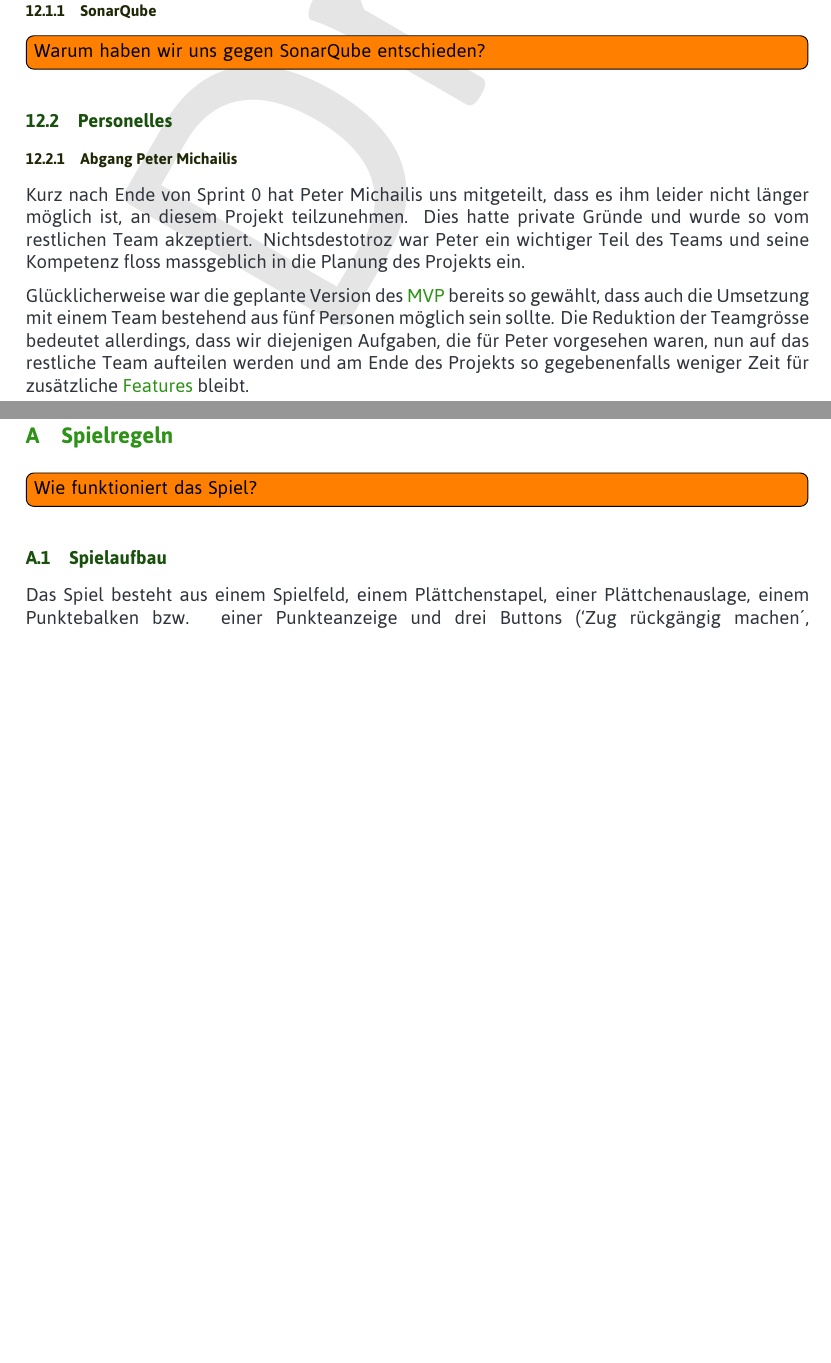
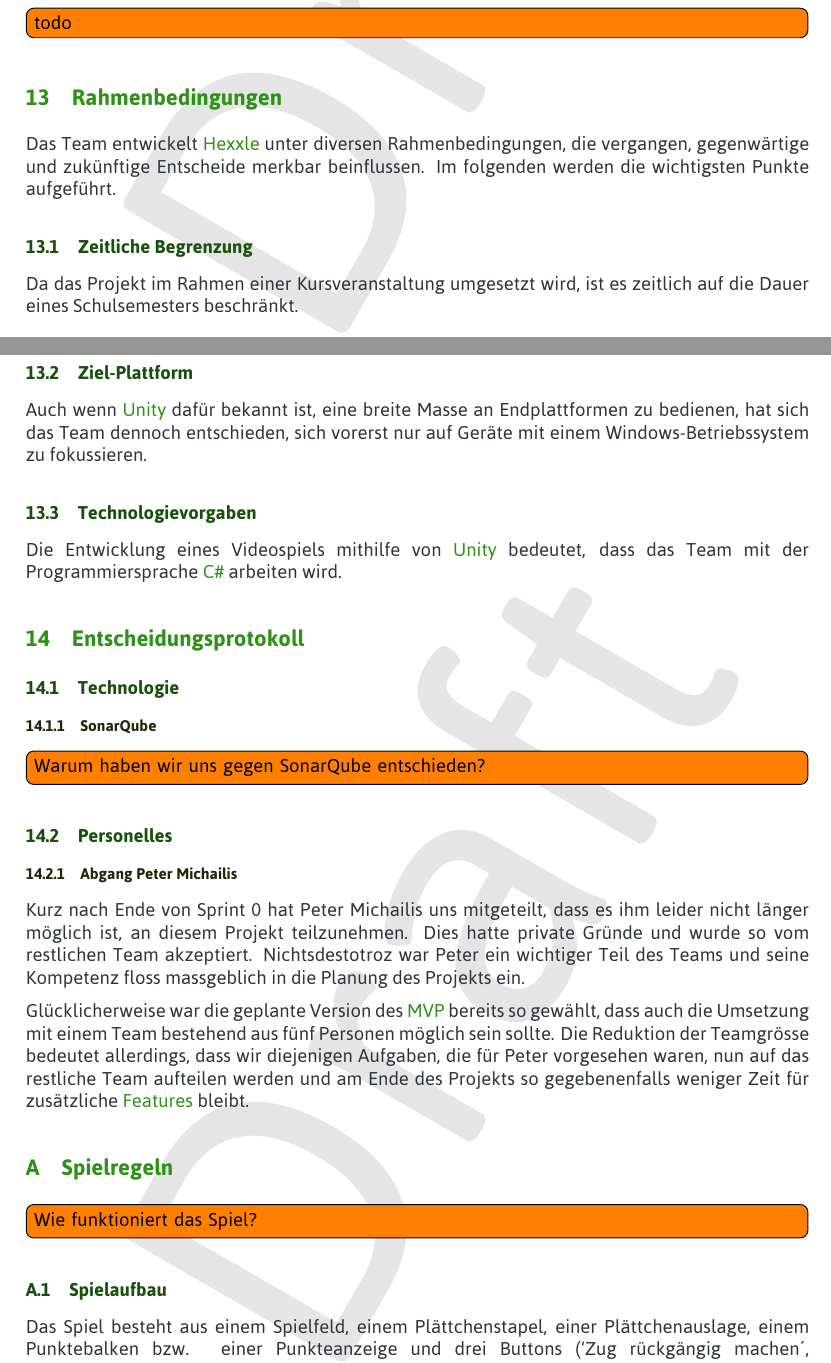
Before and after one commit to hexxler/fachbericht, a LaTeX document (main.tex, which reads sections/constraints.tex, sections/quality_attributes_non_functional_requirements.tex): two parts of pages 20 and 21 of 25, joined at a grey line, cut at the place of the change, the shorter picture padded with empty space. Compiled offline with XeLaTeX.

Commit message:
Added some text concerning constraints

```diff
--- a/sections/constraints.tex
+++ b/sections/constraints.tex
@@ -20,5 +20,15 @@
     %   •etc.
     %
     %   Dieses Kapitel muss in jedem Software-Guidebook enthalten sein
+	\section{Rahmenbedingungen}
+	\par Das Team entwickelt \gls{hexxle} unter diversen Rahmenbedingungen, die vergangen, gegenwärtige und zukünftige Entscheide merkbar beinflussen. Im folgenden werden die wichtigsten Punkte aufgeführt.
 
+	\subsection{Zeitliche Begrenzung}
+	\par Da das Projekt im Rahmen einer Kursveranstaltung umgesetzt wird, ist es zeitlich auf die Dauer eines Schulsemesters beschränkt.
+
+	\subsection{Ziel-Plattform}
+	\par Auch wenn \gls{unity} dafür bekannt ist, eine breite Masse an Endplattformen zu bedienen, hat sich das Team dennoch entschieden, sich vorerst nur auf Geräte mit einem Windows-Betriebssystem zu fokussieren.
+
+	\subsection{Technologievorgaben}
+	\par Die Entwicklung eines Videospiels mithilfe von \gls{unity} bedeutet, dass das Team mit der Programmiersprache \gls{csharp} arbeiten wird.
 \end{document}
--- a/sections/quality_attributes_non_functional_requirements.tex
+++ b/sections/quality_attributes_non_functional_requirements.tex
@@ -27,5 +27,6 @@
     % Eine einfache Auflistung mit präziser Definition, die keinen Spielraum für Interpretation lässt, soll-te ausreichen.
     % Es sind nicht immer alle Anforderungen sinnvoll bzw. erforderlich.
     % Dieses Kapitel muss in jedem Software-Guidebook enthalten sein
-
+	\section{Nicht-funktionale Anforderungen}
+	\todo[inline]{todo}
 \end{document}
```
Also changed, not shown: main.tex (+2 -2 lines), sections/objectives_functional_overview.tex (+4 -3 lines).
